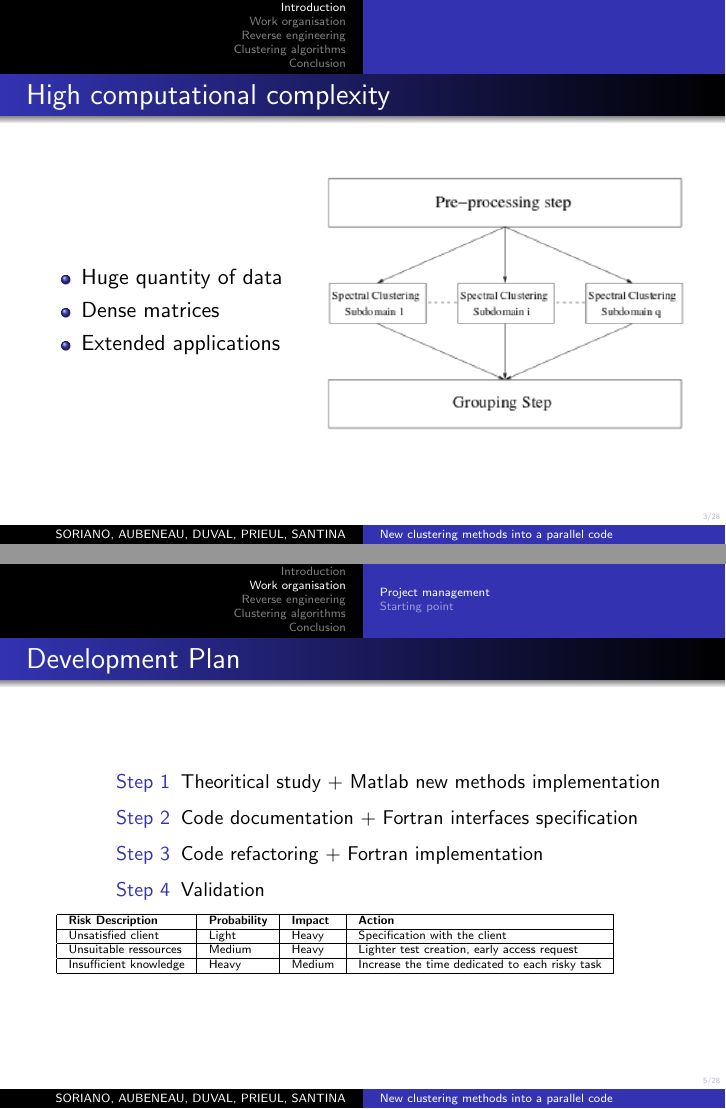
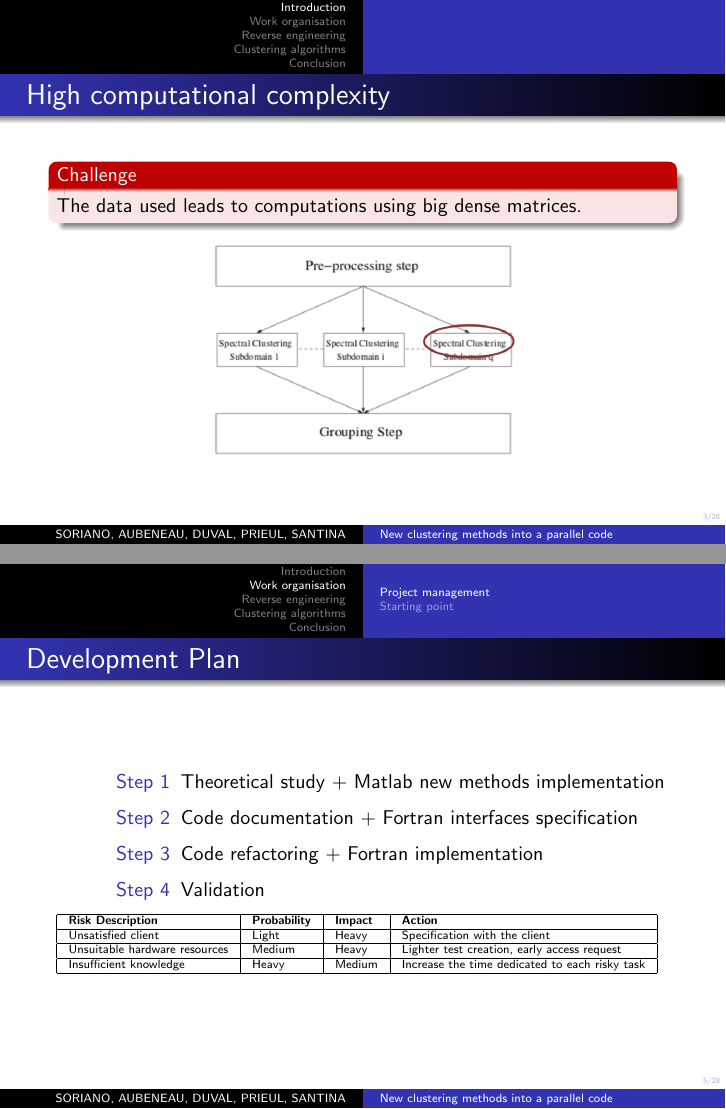
Before and after one commit to Onairos/ProjetLong, LaTeX slides (doc pres/Sources/clustering.tex): pages 3 and 5 of 32 before the commit and pages 4 and 6 of 33 after it, joined at a grey line. Compiled offline with pdfLaTeX.

Commit message:
Presentation VI

```diff
--- a/doc pres/Sources/clustering.tex
+++ b/doc pres/Sources/clustering.tex
@@ -30,18 +30,17 @@
 \end{frame}
 \begin{frame}
 \frametitle{High computational complexity}
-\begin{columns}
-\begin{column}{0.4\textwidth}
-\begin{itemize}
-\item Huge quantity of data
-\item Dense matrices
-\item Extended applications
-\end{itemize}
-\end{column}
-\begin{column}{0.6\textwidth}
-\includegraphics[width=\columnwidth]{Image/parallel.png}
-\end{column}
-\end{columns}
+\begin{alertblock}{Challenge}
+The data used leads to computations using big dense matrices.
+\end{alertblock}
+\begin{center}
+\only<1>{
+\includegraphics[width=0.5\textwidth]{Image/parallel.png}
+}
+\only<2>{
+\includegraphics[width=0.5\textwidth]{Image/parallel2.png}
+}
+\end{center}
 \end{frame}
 \section{Work organisation}
 \subsection{Project management}
@@ -49,7 +48,7 @@
 \small
 \frametitle{Development Plan}
 \begin{description}
-\item [Step 1] Theoritical study + Matlab new methods implementation
+\item [Step 1] Theoretical study + Matlab new methods implementation
 \item [Step 2] Code documentation + Fortran interfaces specification
 \item [Step 3] Code refactoring + Fortran implementation
 \item [Step 4] Validation
@@ -63,7 +62,7 @@
 Unsatisfied client & Light & Heavy & Specification with the client
 \\
 \hline
-Unsuitable ressources & Medium & Heavy & Lighter test creation, early access request
+Unsuitable hardware resources & Medium & Heavy & Lighter test creation, early access request
 \\
 \hline
 Insufficient knowledge & Heavy & Medium & Increase the time dedicated to each risky task
```
Also changed, not shown: doc pres/Sources/Image/parallel2.png (added).
